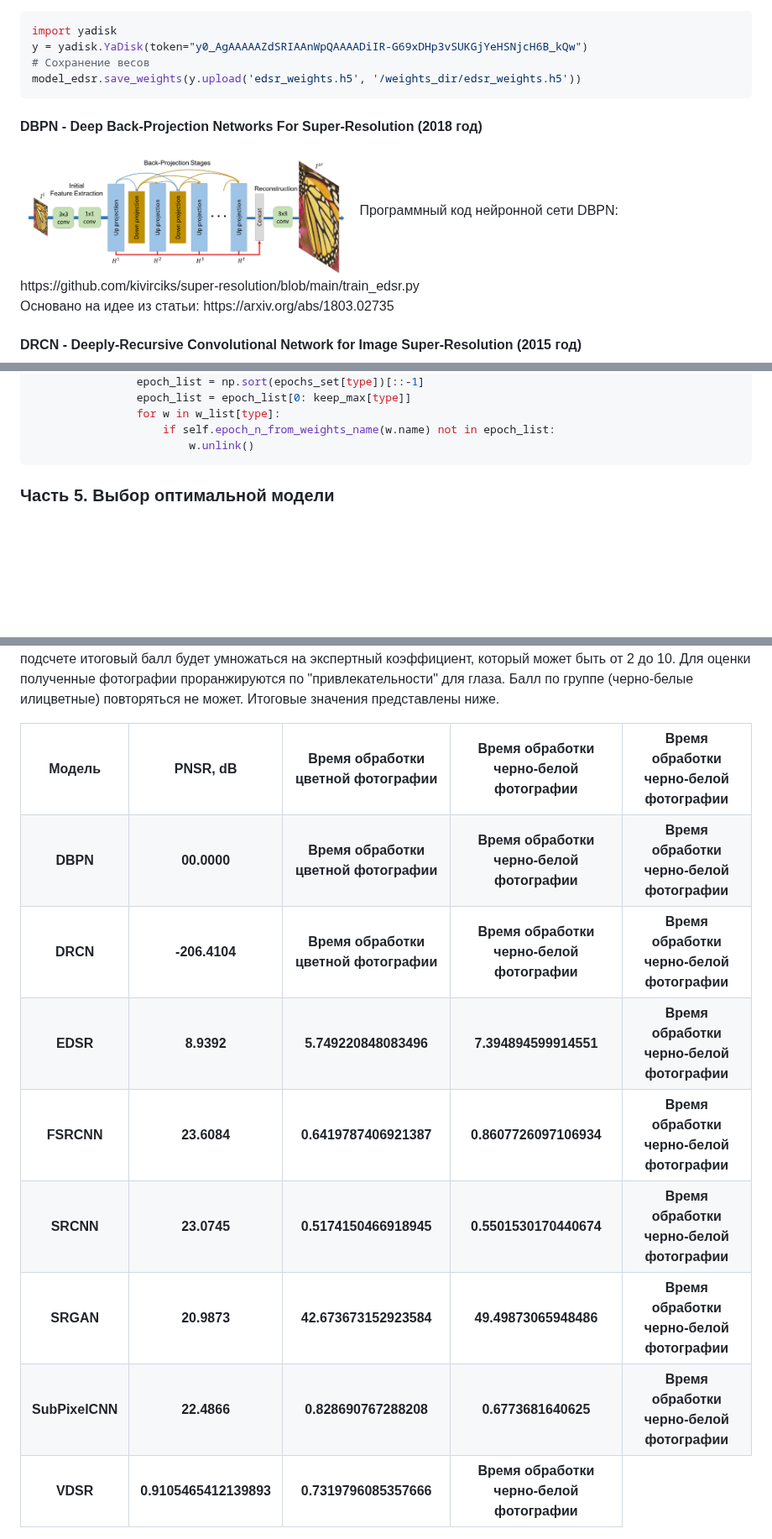
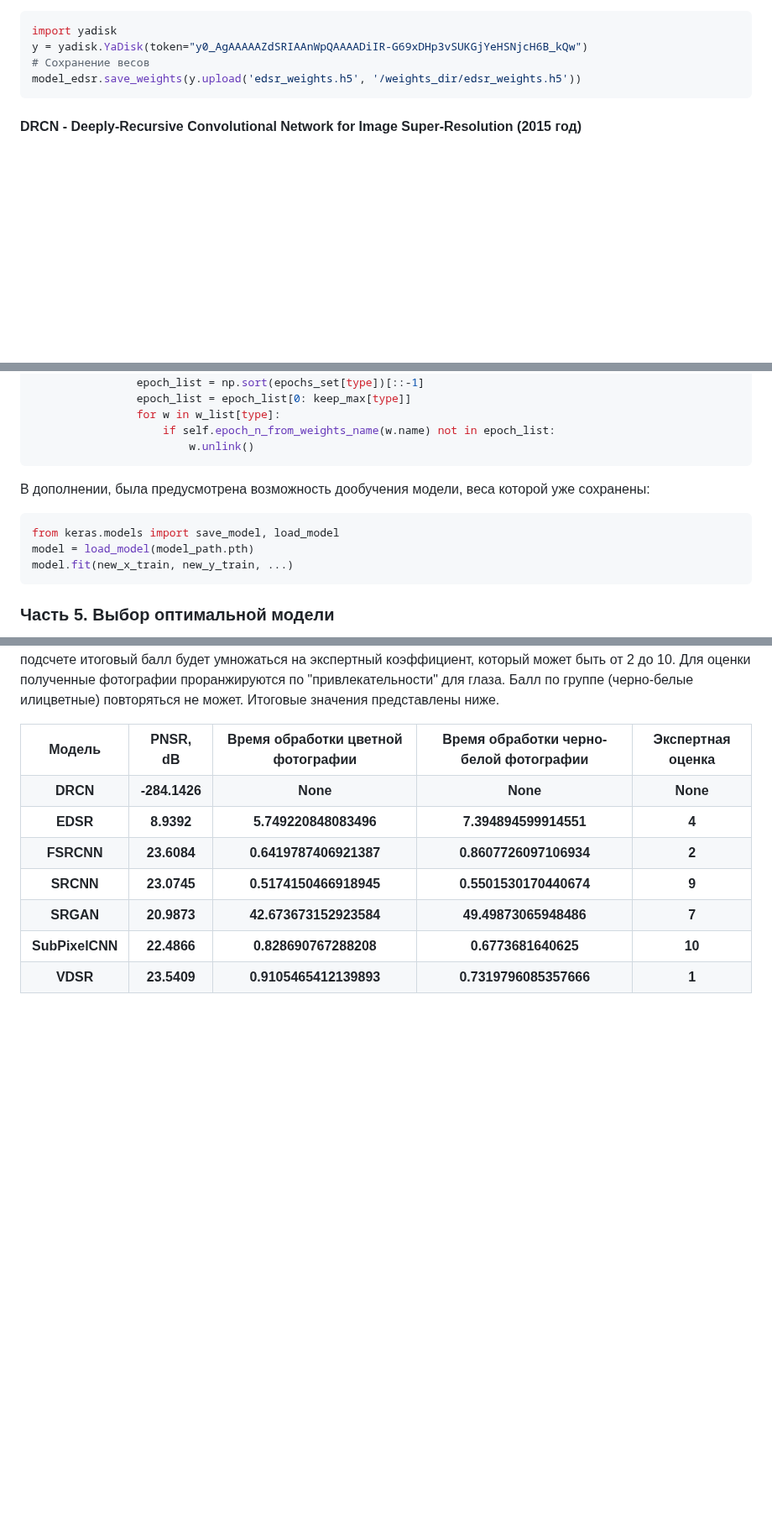
Before and after one commit to kivirciks/super-resolution, a Markdown page: README.md, 3 parts joined by grey strips. Shown at 84% size. GitHub-like rendering; blank space fills up the shorter version.

````diff
--- a/README.md
+++ b/README.md
@@ -112,10 +112,6 @@ y = yadisk.YaDisk(token="y0_AgAAAAAZdSRIAAnWpQAAAADiIR-G69xDHp3vSUKGjYeHSNjcH6B_
 # Сохранение весов
 model_edsr.save_weights(y.upload('edsr_weights.h5', '/weights_dir/edsr_weights.h5'))
 ```
-#### DBPN - Deep Back-Projection Networks For Super-Resolution (2018 год)
-<img src="https://github.com/kivirciks/super-resolution/blob/main/pictures/DBPN.PNG" width="400">
-Программный код нейронной сети DBPN: https://github.com/kivirciks/super-resolution/blob/main/train_edsr.py <br>
-Основано на идее из статьи: https://arxiv.org/abs/1803.02735 <br>
 
 #### DRCN - Deeply-Recursive Convolutional Network for Image Super-Resolution (2015 год)
 <img src="https://github.com/kivirciks/super-resolution/blob/main/pictures/DRCN.PNG" width="400">
@@ -179,7 +175,12 @@ model_edsr.save_weights(y.upload('edsr_weights.h5', '/weights_dir/edsr_weights.h
                     if self.epoch_n_from_weights_name(w.name) not in epoch_list:
                         w.unlink()
 ```
-
+В дополнении, была предусмотрена возможность дообучения модели, веса которой уже сохранены:
+```python
+from keras.models import save_model, load_model
+model = load_model(model_path.pth)
+model.fit(new_x_train, new_y_train, ...)
+```
 ### Часть 5. Выбор оптимальной модели
 Для сравнения работы нейронных сетей будет использоваться параметр PSNR - peak signal-to-noise ratio (пиковое отношение сигнала к шуму). PSNR наиболее часто используется для измерения уровня искажений при сжатии изображений. Проще всего его определить через среднеквадратичную ошибку (СКО) или MSE (англ. mean square error). <br>
 <img src="https://github.com/kivirciks/super-resolution/blob/main/pictures/PNSR.PNG" width="300">
@@ -243,62 +244,56 @@ print('output image saved to ', args.output)
     <th>PNSR, dB</th>
     <th>Время обработки цветной фотографии</th>
     <th>Время обработки черно-белой фотографии</th>
-    <th>Время обработки черно-белой фотографии</th>
-   </tr>
-   <tr>
-    <th>DBPN</th>
-    <th>00.0000</th>
-    <th>Время обработки цветной фотографии</th>
-    <th>Время обработки черно-белой фотографии</th>
-    <th>Время обработки черно-белой фотографии</th>
+    <th>Экспертная оценка</th>
    </tr>
    <tr>
     <th>DRCN</th>
-    <th>-206.4104</th>
-    <th>Время обработки цветной фотографии</th>
-    <th>Время обработки черно-белой фотографии</th>
-    <th>Время обработки черно-белой фотографии</th>
+    <th>-284.1426</th>
+    <th>None</th>
+    <th>None</th>
+    <th>None</th>
    </tr>
    <tr>
     <th>EDSR</th>
     <th>8.9392</th>
     <th>5.749220848083496</th>
     <th>7.394894599914551</th>
-    <th>Время обработки черно-белой фотографии</th>
+    <th>4</th>
    </tr>
    <tr>
     <th>FSRCNN</th>
     <th>23.6084</th>
     <th>0.6419787406921387</th>
     <th>0.8607726097106934</th>
-    <th>Время обработки черно-белой фотографии</th>
+    <th>2</th>
    </tr>
    <tr>
     <th>SRCNN</th>
     <th>23.0745</th>
     <th>0.5174150466918945</th>
     <th>0.5501530170440674</th>
-    <th>Время обработки черно-белой фотографии</th>
+    <th>9</th>
    </tr>
    <tr>
     <th>SRGAN</th>
     <th>20.9873</th>
     <th>42.673673152923584</th>
     <th>49.49873065948486</th>
-    <th>Время обработки черно-белой фотографии</th>
+    <th>7</th>
    </tr>
    <tr>
     <th>SubPixelCNN</th>
     <th>22.4866</th>
     <th>0.828690767288208</th>
     <th>0.6773681640625</th>
-    <th>Время обработки черно-белой фотографии</th>
+    <th>10</th>
    </tr>
    <tr>
     <th>VDSR</th>
+    <th>23.5409</th>
     <th>0.9105465412139893</th>
     <th>0.7319796085357666</th>
-    <th>Время обработки черно-белой фотографии</th>
+    <th>1</th>
    </tr>
  </table>
 
````
Also changed, not shown: other parts of README.md (+43 -0 lines).
